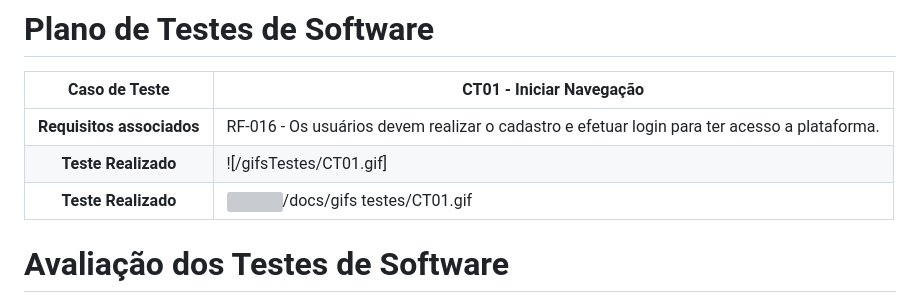
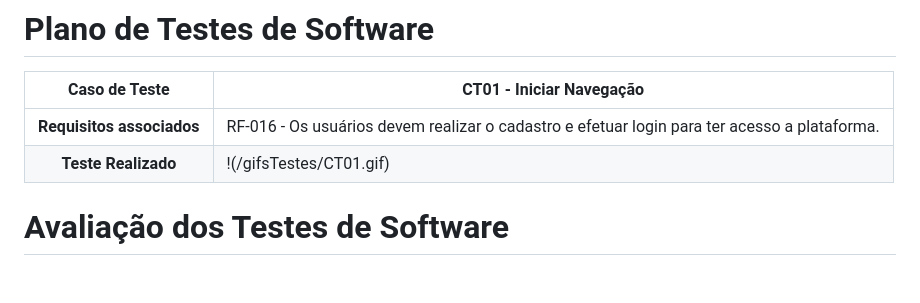
Before and after one commit to ICEI-PUC-Minas-PMV-SI/pmv-si-2024-1-pe1-t3-si_t3_app_web_1osem2024_gp03, a Markdown page: docs/08-Plano de Testes de Software.md, the part around the change. Rendered like a GitHub page; blank space fills up the shorter version; grey boxes are pictures that could not be loaded.

```diff
--- a/docs/08-Plano de Testes de Software.md
+++ b/docs/08-Plano de Testes de Software.md
@@ -141,8 +141,7 @@
 |     **Caso de Teste**     | **CT01 - Iniciar Navegação**                                                                                                                                                                                    |
 |:-------------------------:|-----------------------------------------------------------------------------------------------------------------------------------------------------------------------------------------------------------------|
 | **Requisitos associados** | RF-016 - Os usuários devem realizar o cadastro e efetuar login para ter acesso a plataforma.                                                                                                                                                                                                          |
-|  **Teste Realizado**   |    ![/gifsTestes/CT01.gif]
-|  **Teste Realizado**   |  <img>/docs/gifs testes/CT01.gif</img>
+|  **Teste Realizado**   |    !(/gifsTestes/CT01.gif)
 
 # Avaliação dos Testes de Software
 
```
